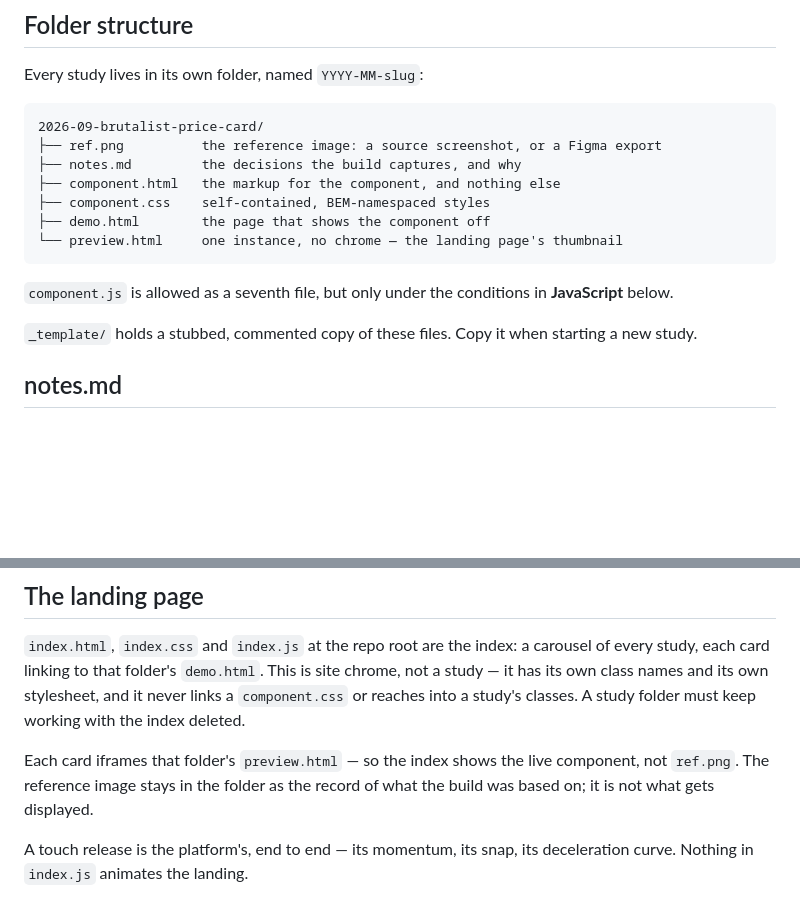
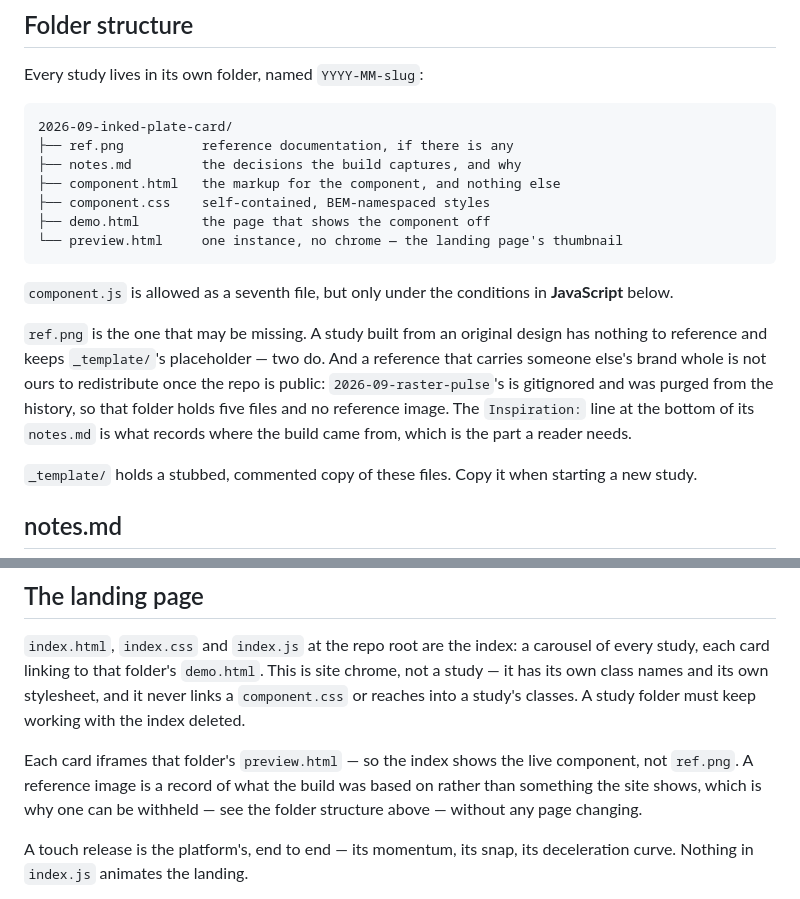
Before and after one commit to louvalman/interface-studies, a Markdown page: CLAUDE.md, 2 parts joined by grey strips. GitHub-like rendering; blank space fills up the shorter version.

Commit message:
Say in CLAUDE.md that a study may have no ref.png
The folder listing presented it as a given and the landing-page section
said it always stays in the folder. Two studies keep the placeholder, and
raster-pulse's was purged outright.

````diff
--- a/CLAUDE.md
+++ b/CLAUDE.md
@@ -12,8 +12,8 @@ Read these rules before adding to or editing anything in this repo.
 Every study lives in its own folder, named `YYYY-MM-slug`:
 
 ```
-2026-09-brutalist-price-card/
-├── ref.png          the reference image: a source screenshot, or a Figma export
+2026-09-inked-plate-card/
+├── ref.png          reference documentation, if there is any
 ├── notes.md         the decisions the build captures, and why
 ├── component.html   the markup for the component, and nothing else
 ├── component.css    self-contained, BEM-namespaced styles
@@ -23,6 +23,14 @@ Every study lives in its own folder, named `YYYY-MM-slug`:
 
 `component.js` is allowed as a seventh file, but only under the conditions in
 **JavaScript** below.
+
+`ref.png` is the one that may be missing. A study built from an original
+design has nothing to reference and keeps `_template/`'s placeholder — two
+do. And a reference that carries someone else's brand whole is not ours to
+redistribute once the repo is public: `2026-09-raster-pulse`'s is gitignored
+and was purged from the history, so that folder holds five files and no
+reference image. The `Inspiration:` line at the bottom of its `notes.md` is
+what records where the build came from, which is the part a reader needs.
 
 `_template/` holds a stubbed, commented copy of these files. Copy it when
 starting a new study.
@@ -752,8 +760,9 @@ stylesheet, and it never links a `component.css` or reaches into a study's
 classes. A study folder must keep working with the index deleted.
 
 Each card iframes that folder's `preview.html` — so the index shows the live
-component, not `ref.png`. The reference image stays in the folder as the record
-of what the build was based on; it is not what gets displayed.
+component, not `ref.png`. A reference image is a record of what the build was
+based on rather than something the site shows, which is why one can be
+withheld — see the folder structure above — without any page changing.
 
 A touch release is the platform's, end to end — its momentum, its snap, its
 deceleration curve. Nothing in `index.js` animates the landing.
````
